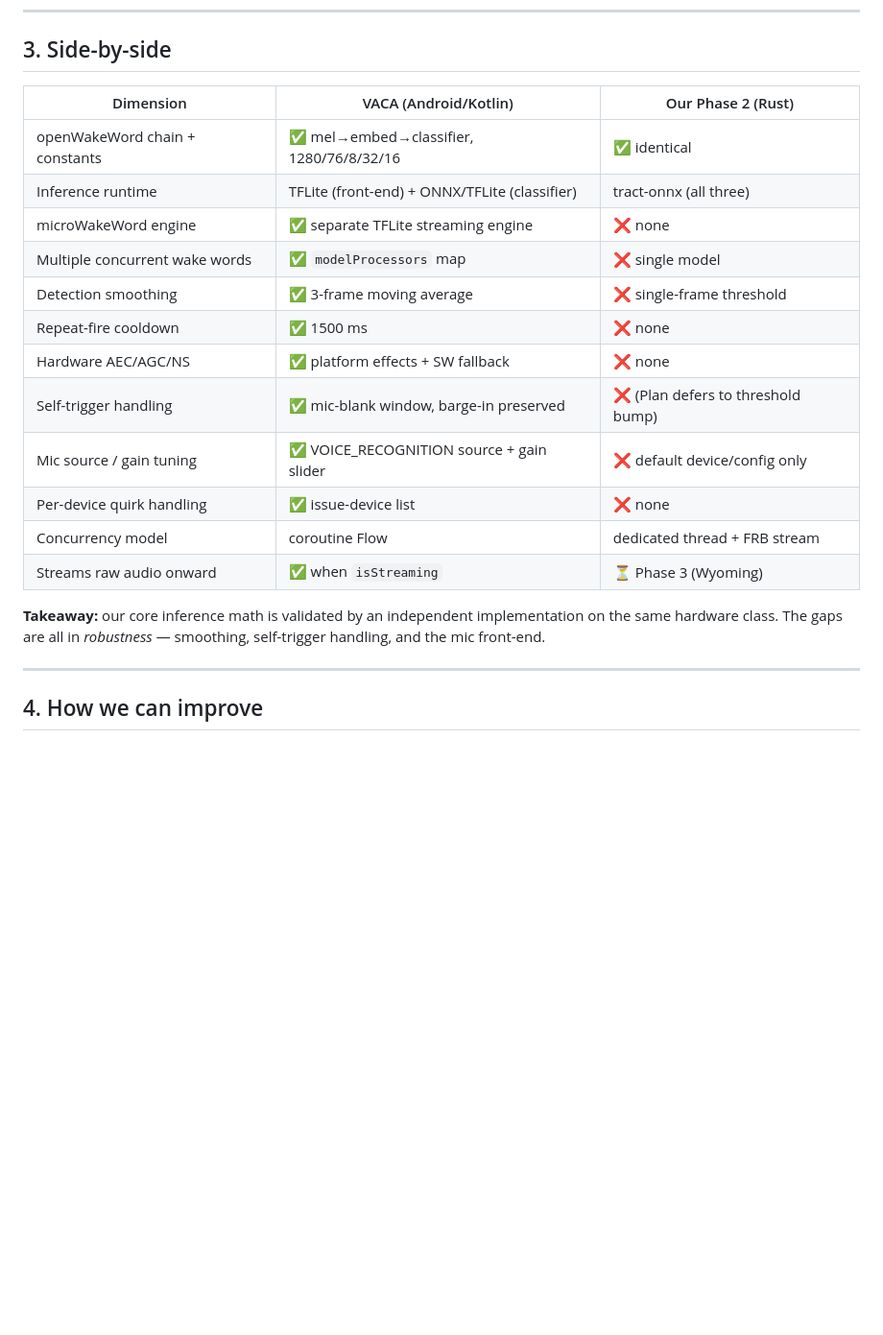
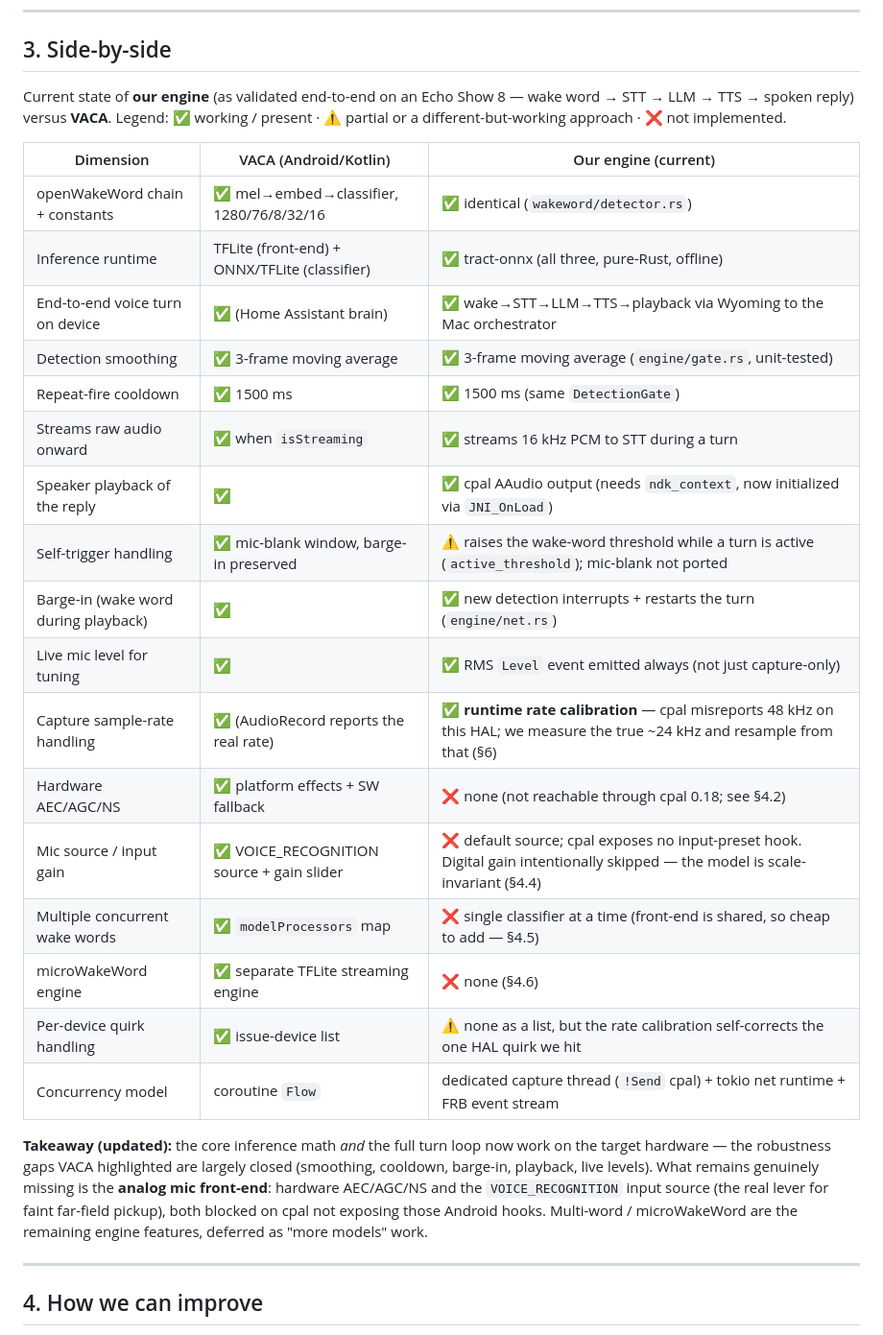
Before and after one commit to GTC6244/Anamanti, a Markdown page: wakeworddetection.md, the part around the change. Shown at 96% size. Drawn GitHub-style; blank space fills up the shorter version.

Commit message:
docs: refresh WakeWordDetection §3 to current working state
The side-by-side vs VACA predated this session's work (it still showed no
smoothing/cooldown, no playback, Wyoming streaming "pending"). Rewrite it to
reflect what actually works now on the Echo Show — end-to-end wake→STT→LLM→TTS,
smoothing+cooldown, barge-in, playback, always-on level, and the runtime
capture-rate calibration — and mark the remaining real gaps (hardware AEC/AGC/NS
and the VOICE_RECOGNITION mic source, both blocked on cpal; multi-word /
microWakeWord as model work).

Co-Authored-By: Claude Opus 4.8 <noreply@anthropic.com>

```diff
--- a/wakeworddetection.md
+++ b/wakeworddetection.md
@@ -182,24 +182,37 @@ score, model }` streamed to Dart. Lifecycle: `start_wake_word_engine`,
 
 ## 3. Side-by-side
 
-| Dimension | VACA (Android/Kotlin) | Our Phase 2 (Rust) |
+Current state of **our engine** (as validated end-to-end on an Echo Show 8 —
+wake word → STT → LLM → TTS → spoken reply) versus **VACA**. Legend: ✅ working /
+present · ⚠️ partial or a different-but-working approach · ❌ not implemented.
+
+| Dimension | VACA (Android/Kotlin) | Our engine (current) |
 | --- | --- | --- |
-| openWakeWord chain + constants | ✅ mel→embed→classifier, 1280/76/8/32/16 | ✅ identical |
-| Inference runtime | TFLite (front-end) + ONNX/TFLite (classifier) | tract-onnx (all three) |
-| microWakeWord engine | ✅ separate TFLite streaming engine | ❌ none |
-| Multiple concurrent wake words | ✅ `modelProcessors` map | ❌ single model |
-| Detection smoothing | ✅ 3-frame moving average | ❌ single-frame threshold |
-| Repeat-fire cooldown | ✅ 1500 ms | ❌ none |
-| Hardware AEC/AGC/NS | ✅ platform effects + SW fallback | ❌ none |
-| Self-trigger handling | ✅ mic-blank window, barge-in preserved | ❌ (Plan defers to threshold bump) |
-| Mic source / gain tuning | ✅ VOICE_RECOGNITION source + gain slider | ❌ default device/config only |
-| Per-device quirk handling | ✅ issue-device list | ❌ none |
-| Concurrency model | coroutine Flow | dedicated thread + FRB stream |
-| Streams raw audio onward | ✅ when `isStreaming` | ⏳ Phase 3 (Wyoming) |
+| openWakeWord chain + constants | ✅ mel→embed→classifier, 1280/76/8/32/16 | ✅ identical (`wakeword/detector.rs`) |
+| Inference runtime | TFLite (front-end) + ONNX/TFLite (classifier) | ✅ tract-onnx (all three, pure-Rust, offline) |
+| End-to-end voice turn on device | ✅ (Home Assistant brain) | ✅ wake→STT→LLM→TTS→playback via Wyoming to the Mac orchestrator |
+| Detection smoothing | ✅ 3-frame moving average | ✅ 3-frame moving average (`engine/gate.rs`, unit-tested) |
+| Repeat-fire cooldown | ✅ 1500 ms | ✅ 1500 ms (same `DetectionGate`) |
+| Streams raw audio onward | ✅ when `isStreaming` | ✅ streams 16 kHz PCM to STT during a turn |
+| Speaker playback of the reply | ✅ | ✅ cpal AAudio output (needs `ndk_context`, now initialized via `JNI_OnLoad`) |
+| Self-trigger handling | ✅ mic-blank window, barge-in preserved | ⚠️ raises the wake-word threshold while a turn is active (`active_threshold`); mic-blank not ported |
+| Barge-in (wake word during playback) | ✅ | ✅ new detection interrupts + restarts the turn (`engine/net.rs`) |
+| Live mic level for tuning | ✅ | ✅ RMS `Level` event emitted always (not just capture-only) |
+| Capture sample-rate handling | ✅ (AudioRecord reports the real rate) | ✅ **runtime rate calibration** — cpal misreports 48 kHz on this HAL; we measure the true ~24 kHz and resample from that (§6) |
+| Hardware AEC/AGC/NS | ✅ platform effects + SW fallback | ❌ none (not reachable through cpal 0.18; see §4.2) |
+| Mic source / input gain | ✅ VOICE_RECOGNITION source + gain slider | ❌ default source; cpal exposes no input-preset hook. Digital gain intentionally skipped — the model is scale-invariant (§4.4) |
+| Multiple concurrent wake words | ✅ `modelProcessors` map | ❌ single classifier at a time (front-end is shared, so cheap to add — §4.5) |
+| microWakeWord engine | ✅ separate TFLite streaming engine | ❌ none (§4.6) |
+| Per-device quirk handling | ✅ issue-device list | ⚠️ none as a list, but the rate calibration self-corrects the one HAL quirk we hit |
+| Concurrency model | coroutine `Flow` | dedicated capture thread (`!Send` cpal) + tokio net runtime + FRB event stream |
 
-**Takeaway:** our core inference math is validated by an independent
-implementation on the same hardware class. The gaps are all in *robustness* —
-smoothing, self-trigger handling, and the mic front-end.
+**Takeaway (updated):** the core inference math *and* the full turn loop now work
+on the target hardware — the robustness gaps VACA highlighted are largely closed
+(smoothing, cooldown, barge-in, playback, live levels). What remains genuinely
+missing is the **analog mic front-end**: hardware AEC/AGC/NS and the
+`VOICE_RECOGNITION` input source (the real lever for faint far-field pickup),
+both blocked on cpal not exposing those Android hooks. Multi-word / microWakeWord
+are the remaining engine features, deferred as "more models" work.
 
 ---
 
```
